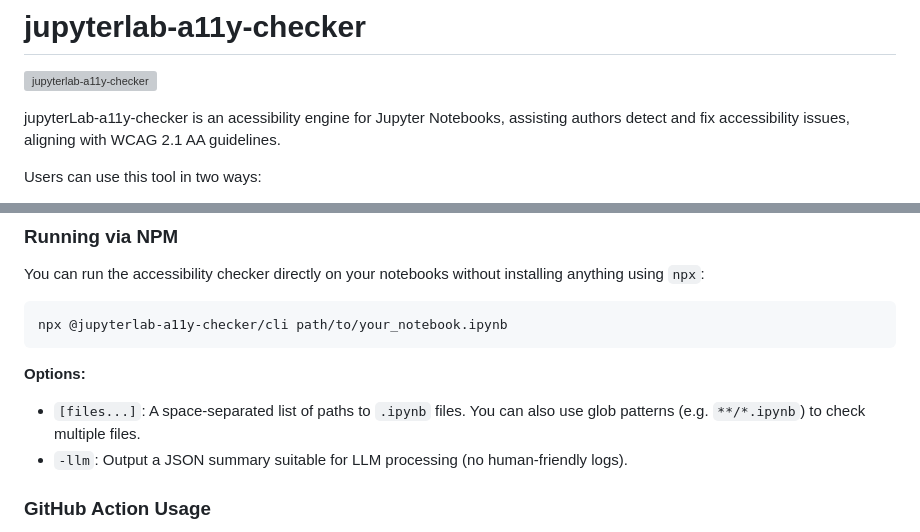
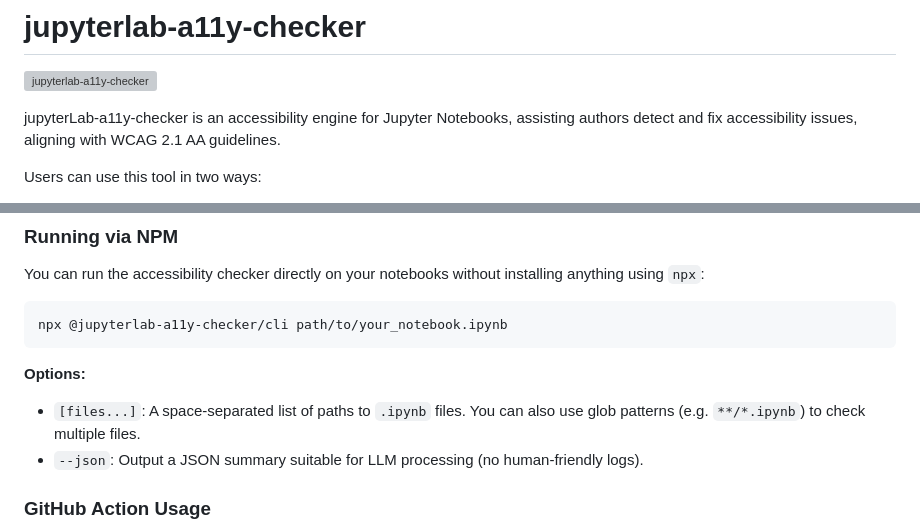
Before and after one commit to berkeley-dsep-infra/jupyterlab-a11y-checker, a Markdown page: README.md, 2 parts joined by grey strips. Rendered like a GitHub page; grey boxes are pictures that could not be loaded.

Commit message:
docs: fix typo and update CLI flag in README
- Fix "acessibility" typo
- Update documented flag from `-llm` to `--json`

```diff
--- a/README.md
+++ b/README.md
@@ -2,7 +2,7 @@
 
 [![jupyterlab-a11y-checker](https://marketplace.orbrx.io/api/badge/jupyterlab-a11y-checker?metric=downloads&leftColor=%23555&rightColor=%23F37620&style=flat)](https://marketplace.orbrx.io/extensions/jupyterlab-a11y-checker)
 
-jupyterLab-a11y-checker is an acessibility engine for Jupyter Notebooks, assisting authors detect and fix accessibility issues, aligning with WCAG 2.1 AA guidelines.
+jupyterLab-a11y-checker is an accessibility engine for Jupyter Notebooks, assisting authors detect and fix accessibility issues, aligning with WCAG 2.1 AA guidelines.
 
 Users can use this tool in two ways:
 
@@ -42,7 +42,7 @@ npx @jupyterlab-a11y-checker/cli path/to/your_notebook.ipynb
 **Options:**
 
 - `[files...]`: A space-separated list of paths to `.ipynb` files. You can also use glob patterns (e.g. `**/*.ipynb`) to check multiple files.
-- `-llm`: Output a JSON summary suitable for LLM processing (no human-friendly logs).
+- `--json`: Output a JSON summary suitable for LLM processing (no human-friendly logs).
 
 ### GitHub Action Usage
 
```
